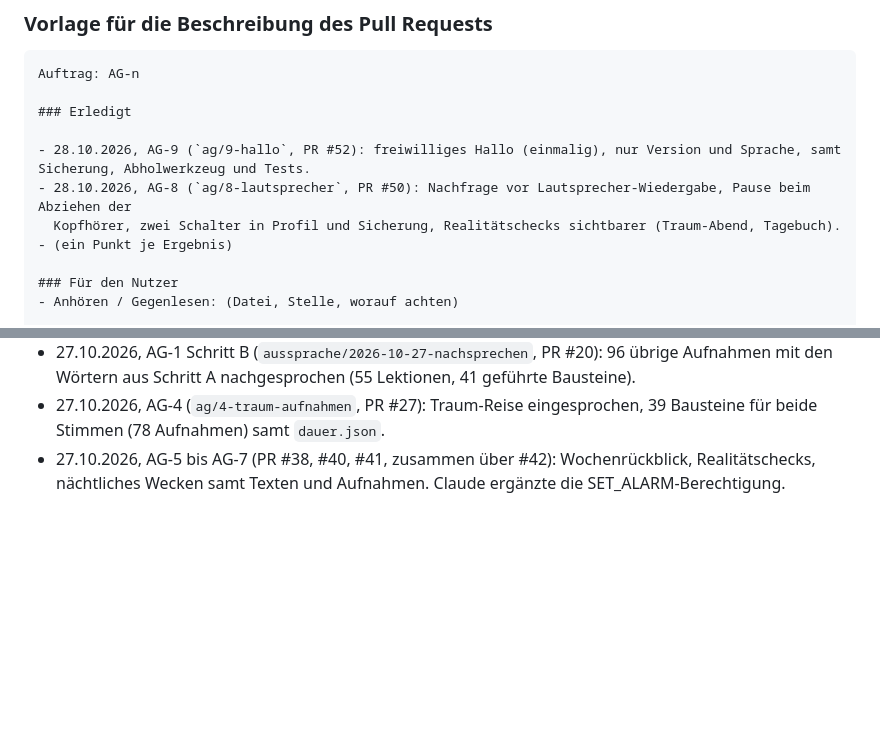
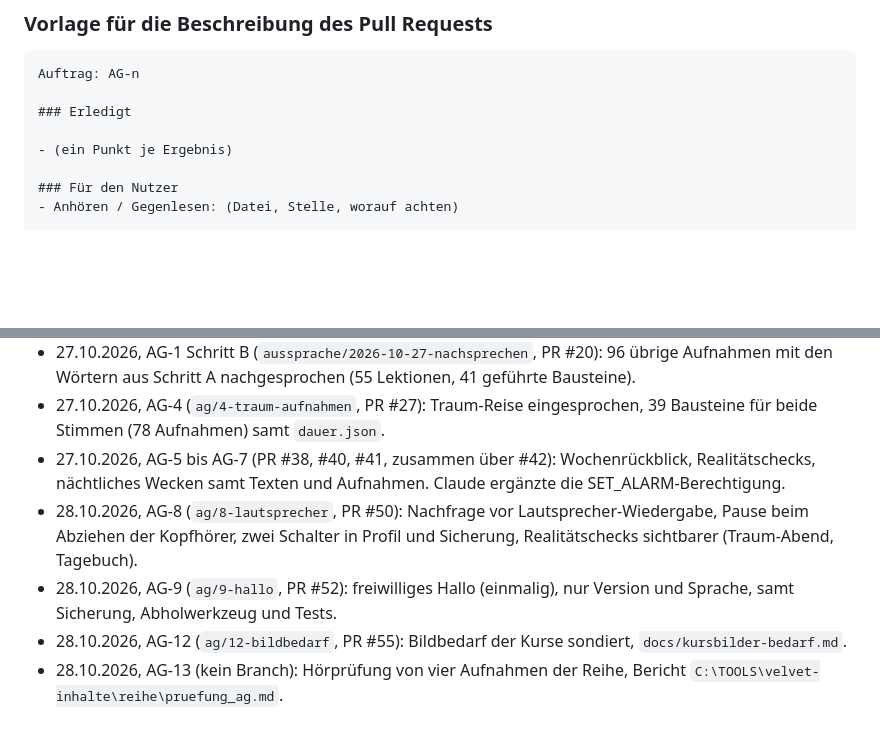
Before and after one commit to angemann-app/velvet_app, a Markdown page: AG.md, 2 parts joined by grey strips. Rendered like a GitHub page; blank space fills up the shorter version.

```diff
--- a/AG.md
+++ b/AG.md
@@ -45,9 +45,6 @@ Auftrag: AG-n
 
 ### Erledigt
 
-- 28.10.2026, AG-9 (`ag/9-hallo`, PR #52): freiwilliges Hallo (einmalig), nur Version und Sprache, samt Sicherung, Abholwerkzeug und Tests.
-- 28.10.2026, AG-8 (`ag/8-lautsprecher`, PR #50): Nachfrage vor Lautsprecher-Wiedergabe, Pause beim Abziehen der
-  Kopfhörer, zwei Schalter in Profil und Sicherung, Realitätschecks sichtbarer (Traum-Abend, Tagebuch).
 - (ein Punkt je Ergebnis)
 
 ### Für den Nutzer
@@ -188,3 +126,9 @@ keine Aussprache-Meldungen mehr ab und legt keine `aussprache/`-Branches mehr an
   Stimmen (78 Aufnahmen) samt `dauer.json`.
 - 27.10.2026, AG-5 bis AG-7 (PR #38, #40, #41, zusammen über #42): Wochenrückblick, Realitätschecks,
   nächtliches Wecken samt Texten und Aufnahmen. Claude ergänzte die SET_ALARM-Berechtigung.
+- 28.10.2026, AG-8 (`ag/8-lautsprecher`, PR #50): Nachfrage vor Lautsprecher-Wiedergabe, Pause beim Abziehen der
+  Kopfhörer, zwei Schalter in Profil und Sicherung, Realitätschecks sichtbarer (Traum-Abend, Tagebuch).
+- 28.10.2026, AG-9 (`ag/9-hallo`, PR #52): freiwilliges Hallo (einmalig), nur Version und Sprache, samt Sicherung,
+  Abholwerkzeug und Tests.
+- 28.10.2026, AG-12 (`ag/12-bildbedarf`, PR #55): Bildbedarf der Kurse sondiert, `docs/kursbilder-bedarf.md`.
+- 28.10.2026, AG-13 (kein Branch): Hörprüfung von vier Aufnahmen der Reihe, Bericht `C:\TOOLS\velvet-inhalte\reihe\pruefung_ag.md`.
```
Also changed, not shown: other parts of AG.md (+0 -59 lines).
